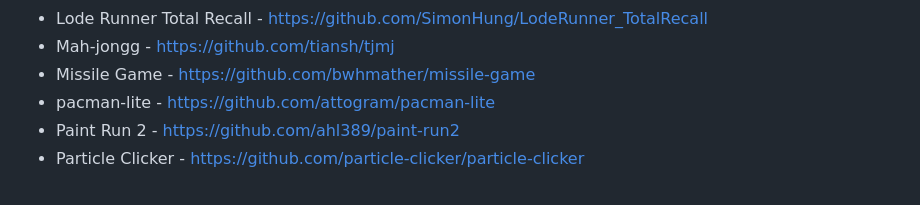
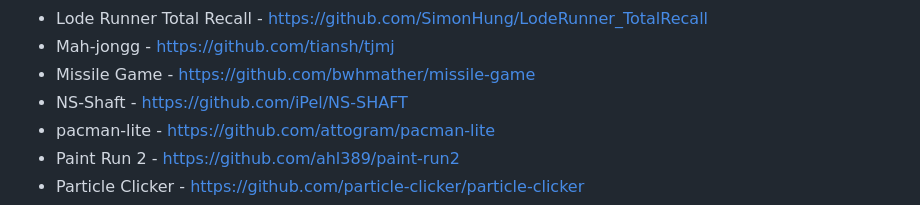
Before and after one commit to GraiemBell/PHP_Game, a Markdown page: README.md, the part around the change. GitHub-like rendering.

Commit message:
Attogram Games v3.2.5 - ns-shaft

```diff
--- a/README.md
+++ b/README.md
@@ -33,6 +33,7 @@ of the following games:
 * Lode Runner Total Recall - <https://github.com/SimonHung/LodeRunner_TotalRecall>
 * Mah-jongg - <https://github.com/tiansh/tjmj>
 * Missile Game - <https://github.com/bwhmather/missile-game>
+* NS-Shaft - <https://github.com/iPel/NS-SHAFT>
 * pacman-lite - <https://github.com/attogram/pacman-lite>
 * Paint Run 2 - <https://github.com/ahl389/paint-run2>
 * Particle Clicker - <https://github.com/particle-clicker/particle-clicker>
```
Also changed, not shown: _logo/ns-shaft.png (added), 3 other files.
